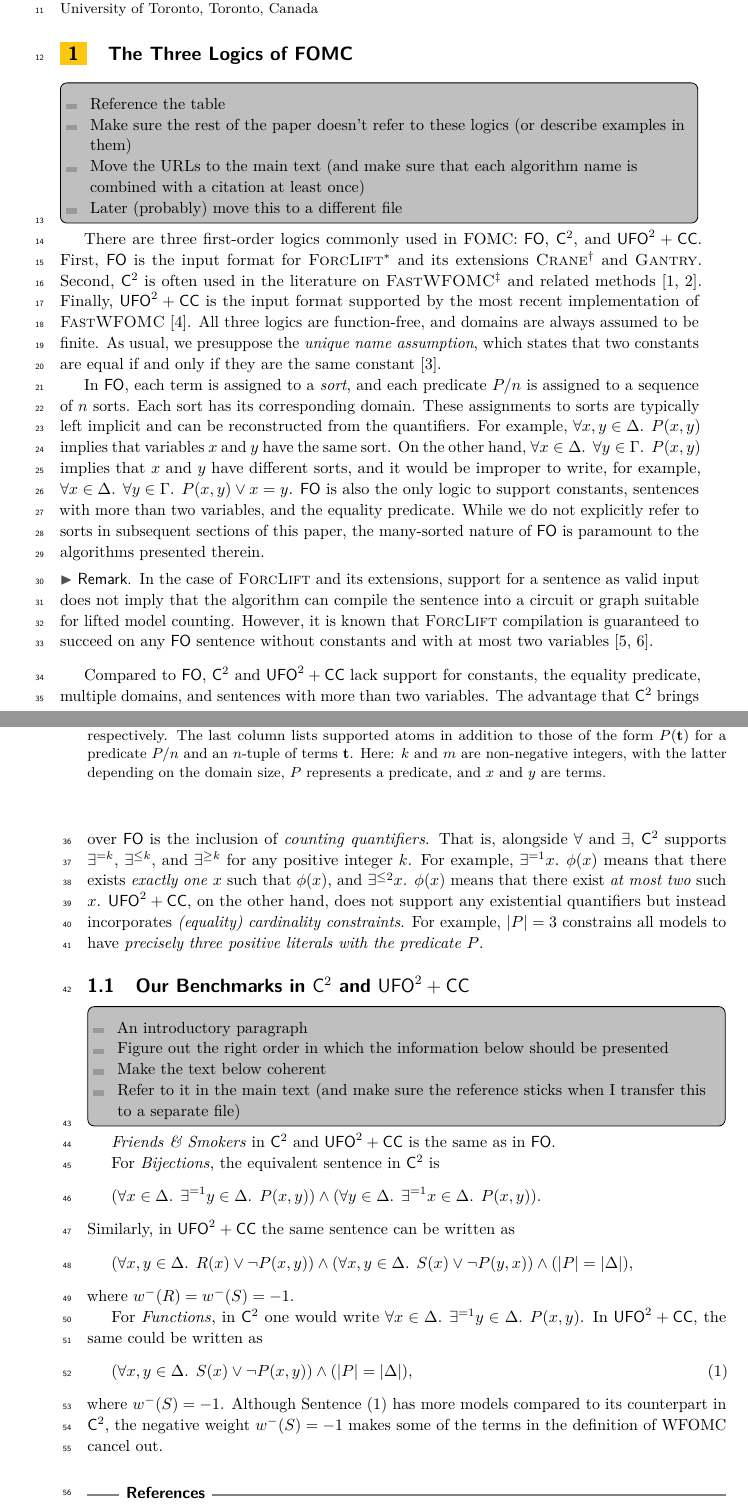
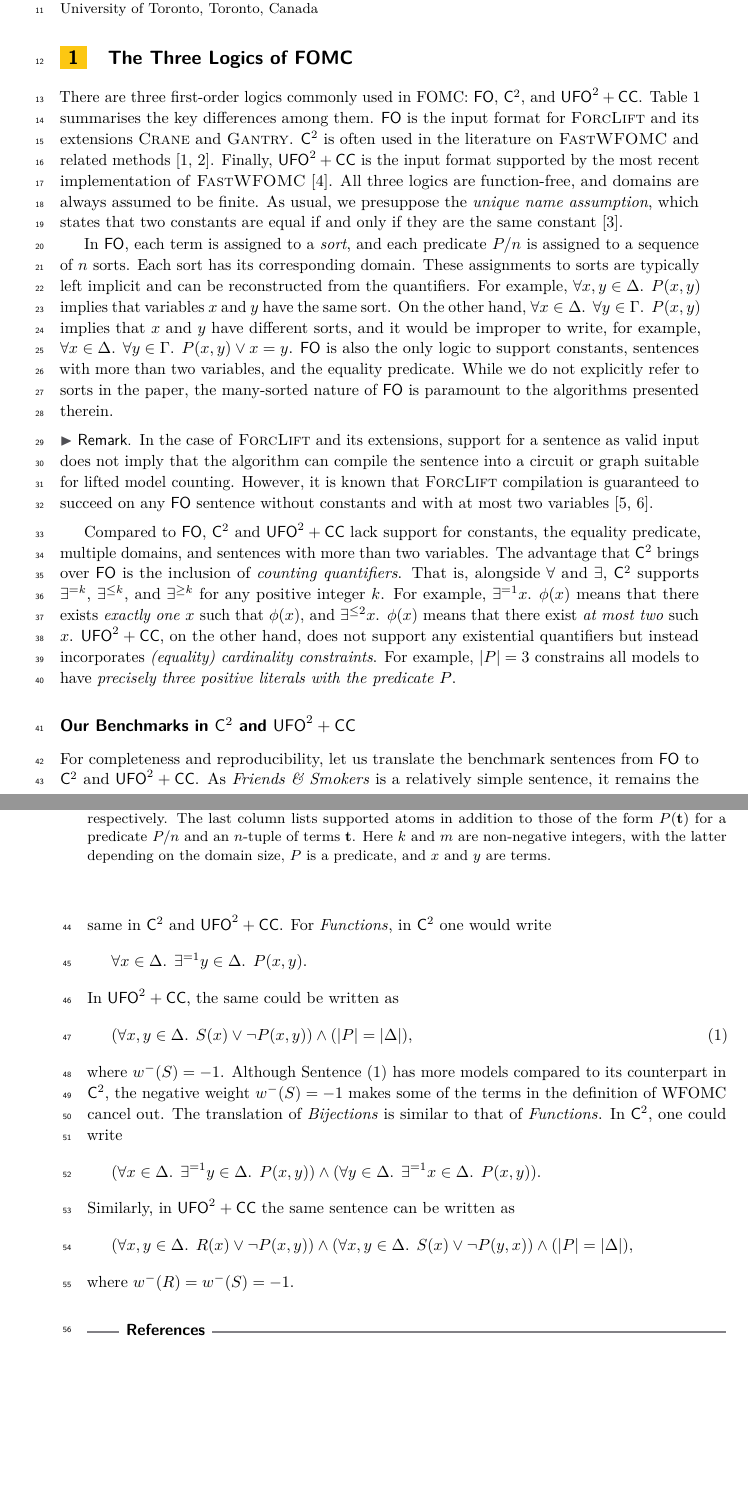
Before and after one commit to dilkas/sat25-ksdm, a LaTeX paper (doc/technical_appendix/technical_appendix.tex): two parts of pages 1 and 2 of 3 before the commit and two parts of pages 1 and 2 of 2 after it, joined at a grey line, cut so that both start at the same text, the shorter picture padded with empty space. Compiled offline with pdfLaTeX.

Commit message:
Complete technical appendix (barring minor editing)

```diff
--- a/doc/technical_appendix/technical_appendix.tex
+++ b/doc/technical_appendix/technical_appendix.tex
@@ -95,39 +95,21 @@
     sorts, support for constants, the maximum number of variables, and supported
     quantifiers, respectively. The last column lists supported atoms in addition
     to those of the form $P(\mathbf{t})$ for a predicate $P/n$ and an $n$-tuple
-    of terms $\mathbf{t}$. Here: $k$ and $m$ are non-negative integers, with the
-    latter depending on the domain size, $P$ represents a predicate, and $x$ and
-    $y$ are terms. }\label{tbl:logics}
+    of terms $\mathbf{t}$. Here $k$ and $m$ are non-negative integers, with the
+    latter depending on the domain size, $P$ is a predicate, and $x$ and $y$ are
+    terms. }\label{tbl:logics}
 \end{table}
 
-\todo[inline,caption={}]{
-  \begin{itemize}
-    \item Reference the table
-    \item Make sure the rest of the paper doesn't refer to these logics (or
-          describe examples in them)
-    \item Move the URLs to the main text (and make sure that each algorithm name
-          is combined with a citation at least once)
-    \item Later (probably) move this to a different file
-  \end{itemize}
-}
-
-\renewcommand*{\thefootnote}{\fnsymbol{footnote}}
-
 There are three first-order logics commonly used in FOMC: \FO{}, \Ctwo{}, and
-\UFO{}. First, \FO{} is the input format for
-\textsc{ForcLift}\footnote{\url{https://github.com/UCLA-StarAI/Forclift}} and
-its extensions
-\textsc{Crane}\footnote{\url{https://doi.org/10.5281/zenodo.8004077}} and
-\Cranetwo{}. Second, \Ctwo{} is often used in the literature on
-\textsc{FastWFOMC}\footnote{\url{https://github.com/jan-toth/FastWFOMC.jl}} and
+\UFO{}. \Cref{tbl:logics} summarises the key differences among them. \FO{} is
+the input format for \textsc{ForcLift} and its extensions \textsc{Crane} and
+\Cranetwo{}. \Ctwo{} is often used in the literature on \textsc{FastWFOMC} and
 related methods~\cite{DBLP:journals/jair/Kuzelka21,DBLP:conf/aaai/MalhotraS22}.
 Finally, \UFO{} is the input format supported by the most recent implementation
 of \textsc{FastWFOMC}~\cite{DBLP:conf/kr/TothK24}. All three logics are
 function-free, and domains are always assumed to be finite. As usual, we
 presuppose the \emph{unique name assumption}, which states that two constants
 are equal if and only if they are the same constant~\cite{DBLP:books/aw/RN2020}.
-
-\renewcommand*{\thefootnote}{\arabic{footnote}}
 
 In \FO{}, each term is assigned to a \emph{sort}, and each predicate $P/n$ is
 assigned to a sequence of $n$ sorts. Each sort has its corresponding domain.
@@ -139,8 +121,8 @@ that $x$ and $y$ have different sorts, and it would be improper to write, for
 example, $\forall x \in \Delta\text{. }\forall y \in \Gamma\text{.
 } P(x, y) \lor x = y$. \FO{} is also the only logic to support constants,
 sentences with more than two variables, and the equality predicate. While we do
-not explicitly refer to sorts in subsequent sections of this paper, the
-many-sorted nature of \FO{} is paramount to the algorithms presented therein.
+not explicitly refer to sorts in the paper, the many-sorted nature of \FO{} is
+paramount to the algorithms presented therein.
 
 \begin{remark*}
   In the case of \textsc{ForcLift} and its extensions, support for a sentence as
@@ -164,22 +146,22 @@ incorporates \emph{(equality) cardinality constraints}. For example, $|P| = 3$
 constrains all models to have \emph{precisely three positive literals with the
   predicate $P$}.
 
-\subsection{Our Benchmarks in \Ctwo{} and \UFO{}}
-
-\todo[inline,caption={}]{
-  \begin{itemize}
-    \item An introductory paragraph
-    \item Figure out the right order in which the information below should be
-          presented
-    \item Make the text below coherent
-    \item Refer to it in the main text (and make sure the reference sticks when
-          I transfer this to a separate file)
-  \end{itemize}
-}
-
-\friends{} in \Ctwo{} and \UFO{} is the same as in \FO{}.
-
-For \bijections{}, the equivalent sentence in \Ctwo{} is
+\paragraph*{Our Benchmarks in \Ctwo{} and \UFO{}}
+For completeness and reproducibility, let us translate the benchmark sentences
+from \FO{} to \Ctwo{} and \UFO{}. As \friends{} is a relatively simple sentence,
+it remains the same in \Ctwo{} and \UFO{}. For \functions{}, in \Ctwo{} one
+would write
+\[
+  \forall x \in \Delta\text{. }\exists^{=1} y \in \Delta\text{. }P(x, y).
+\]
+In \UFO{}, the same could be written as
+\begin{equation}\label[formula]{eq:functions1}
+  (\forall x, y \in \Delta\text{. }S(x) \lor \neg P(x, y)) \land (|P| = |\Delta|),
+\end{equation}
+where $w^{-}(S) = -1$. Although \cref{eq:functions1} has more models compared to
+its counterpart in \Ctwo{}, the negative weight $w^{-}(S) = -1$ makes some of
+the terms in the definition of WFOMC cancel out. The translation of
+\bijections{} is similar to that of \functions{}. In \Ctwo{}, one could write
 \[
   (\forall x \in \Delta\text{. }\exists^{=1} y \in \Delta\text{.
   }P(x, y)) \land (\forall y \in \Delta\text{. }\exists^{=1} x \in \Delta\text{.
@@ -193,16 +175,6 @@ Similarly, in \UFO{} the same sentence can be written as
 \]
 where $w^{-}(R) = w^{-}(S) = -1$.
 
-For \functions{}, in \Ctwo{} one would write $\forall x \in \Delta\text{.
-}\exists^{=1} y \in \Delta\text{. }P(x, y)$. In \UFO{}, the same could be
-written as
-\begin{equation}\label[formula]{eq:functions1}
-  (\forall x, y \in \Delta\text{. }S(x) \lor \neg P(x, y)) \land (|P| = |\Delta|),
-\end{equation}
-where $w^{-}(S) = -1$. Although \cref{eq:functions1} has more models compared to
-its counterpart in \Ctwo{}, the negative weight $w^{-}(S) = -1$ makes some of
-the terms in the definition of WFOMC cancel out.
-
 \bibliography{../paper/paper.bib}
 
 \end{document}
```
Also changed, not shown: doc/paper/paper.tex (+34 -25 lines), doc/paper/paper.pdf, doc/technical_appendix/technical_appendix.pdf.
